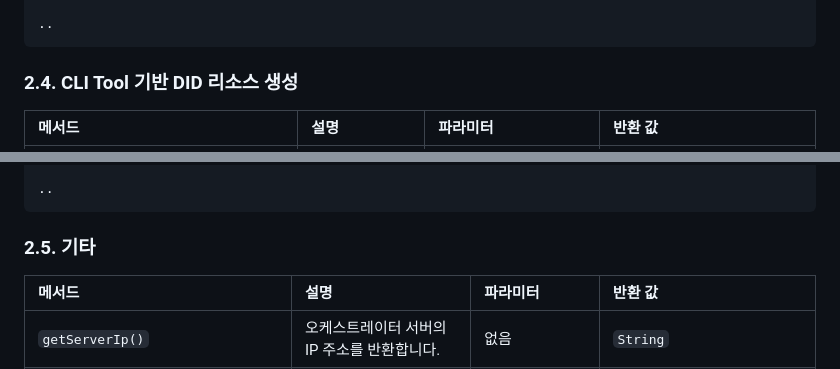
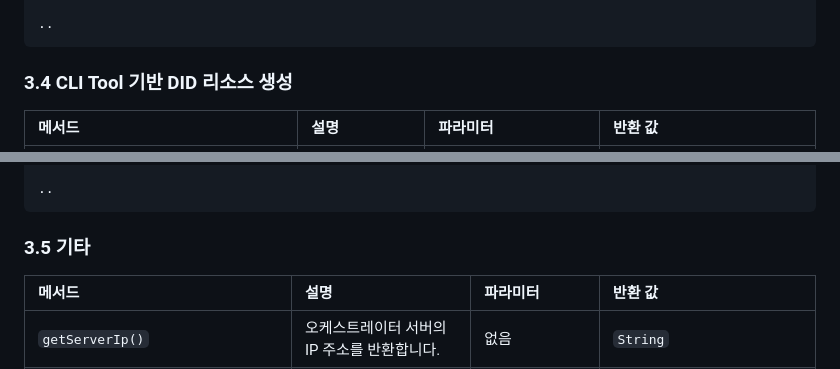
Before and after one commit to OmniOneID/did-orchestrator-server, a Markdown page: docs/interface/interface_specification.md, 2 parts joined by grey strips. GitHub-like rendering.

````diff
--- a/docs/interface/interface_specification.md
+++ b/docs/interface/interface_specification.md
@@ -98,7 +98,7 @@ public interface OrchestratorService {
 ..
 ```
 
-### 2.4. CLI Tool 기반 DID 리소스 생성
+### 3.4 CLI Tool 기반 DID 리소스 생성
 
 | 메서드 | 설명 | 파라미터 | 반환 값 |
 |:------|:----|:---------|:--------|
@@ -125,7 +125,7 @@ public interface OrchestratorService {
 ..
 ```
 
-### 2.5. 기타
+### 3.5 기타
 
 | 메서드 | 설명 | 파라미터 | 반환 값 |
 |:------|:----|:---------|:--------|
````
Also changed, not shown: other parts of docs/interface/interface_specification.md (+3 -3 lines).
